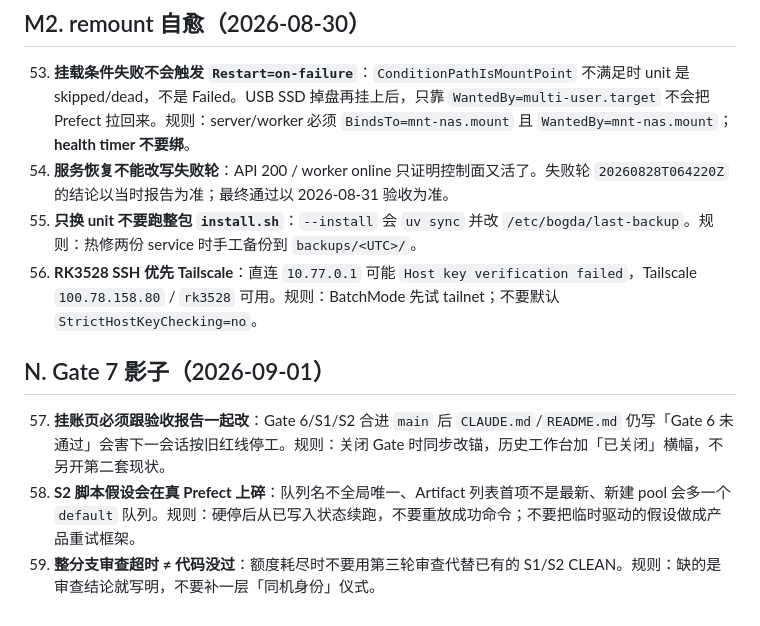
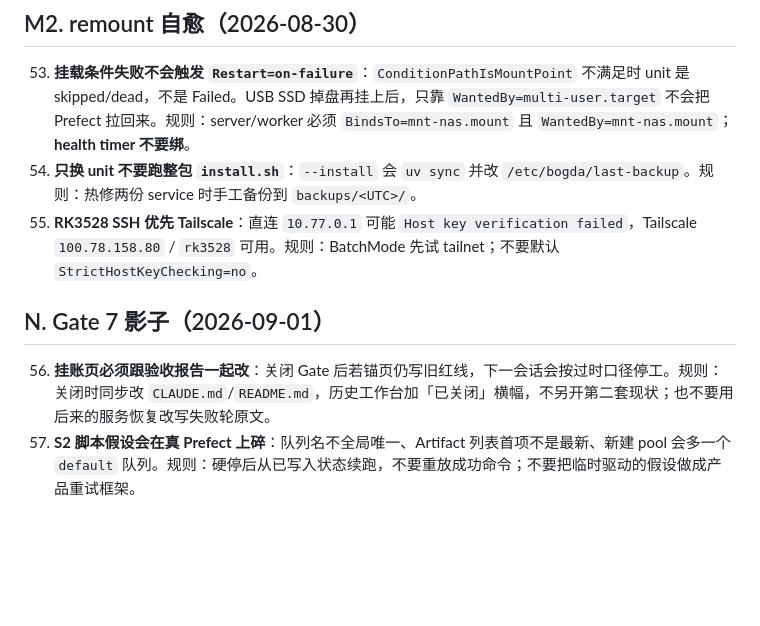
Before and after one commit to wocessade/research-orchestra, a Markdown page: docs/lessons-learned.md, the part around the change. Drawn GitHub-style; blank space fills up the shorter version.

Commit message:
docs: drop Gate 6 status-freeze lessons
Remove the restore-versus-pass and review-timeout entries; keep remount, install, SSH, hang-sync, and S2 rules.

Co-authored-by: Cursor <cursoragent@cursor.com>

```diff
--- a/docs/lessons-learned.md
+++ b/docs/lessons-learned.md
@@ -115,12 +115,10 @@
 ## M2. remount 自愈（2026-08-30）
 
 53. **挂载条件失败不会触发 `Restart=on-failure`**：`ConditionPathIsMountPoint` 不满足时 unit 是 skipped/dead，不是 Failed。USB SSD 掉盘再挂上后，只靠 `WantedBy=multi-user.target` 不会把 Prefect 拉回来。规则：server/worker 必须 `BindsTo=mnt-nas.mount` 且 `WantedBy=mnt-nas.mount`；**health timer 不要绑**。
-54. **服务恢复不能改写失败轮**：API 200 / worker online 只证明控制面又活了。失败轮 `20260828T064220Z` 的结论以当时报告为准；最终通过以 2026-08-31 验收为准。
-55. **只换 unit 不要跑整包 `install.sh`**：`--install` 会 `uv sync` 并改 `/etc/bogda/last-backup`。规则：热修两份 service 时手工备份到 `backups/<UTC>/`。
-56. **RK3528 SSH 优先 Tailscale**：直连 `10.77.0.1` 可能 `Host key verification failed`，Tailscale `100.78.158.80` / `rk3528` 可用。规则：BatchMode 先试 tailnet；不要默认 `StrictHostKeyChecking=no`。
+54. **只换 unit 不要跑整包 `install.sh`**：`--install` 会 `uv sync` 并改 `/etc/bogda/last-backup`。规则：热修两份 service 时手工备份到 `backups/<UTC>/`。
+55. **RK3528 SSH 优先 Tailscale**：直连 `10.77.0.1` 可能 `Host key verification failed`，Tailscale `100.78.158.80` / `rk3528` 可用。规则：BatchMode 先试 tailnet；不要默认 `StrictHostKeyChecking=no`。
 
 ## N. Gate 7 影子（2026-09-01）
 
-57. **挂账页必须跟验收报告一起改**：Gate 6/S1/S2 合进 `main` 后 `CLAUDE.md`/`README.md` 仍写「Gate 6 未通过」会害下一会话按旧红线停工。规则：关闭 Gate 时同步改锚，历史工作台加「已关闭」横幅，不另开第二套现状。
-58. **S2 脚本假设会在真 Prefect 上碎**：队列名不全局唯一、Artifact 列表首项不是最新、新建 pool 会多一个 `default` 队列。规则：硬停后从已写入状态续跑，不要重放成功命令；不要把临时驱动的假设做成产品重试框架。
-59. **整分支审查超时 ≠ 代码没过**：额度耗尽时不要用第三轮审查代替已有的 S1/S2 CLEAN。规则：缺的是审查结论就写明，不要补一层「同机身份」仪式。
+56. **挂账页必须跟验收报告一起改**：关闭 Gate 后若锚页仍写旧红线，下一会话会按过时口径停工。规则：关闭时同步改 `CLAUDE.md`/`README.md`，历史工作台加「已关闭」横幅，不另开第二套现状；也不要用后来的服务恢复改写失败轮原文。
+57. **S2 脚本假设会在真 Prefect 上碎**：队列名不全局唯一、Artifact 列表首项不是最新、新建 pool 会多一个 `default` 队列。规则：硬停后从已写入状态续跑，不要重放成功命令；不要把临时驱动的假设做成产品重试框架。
```
